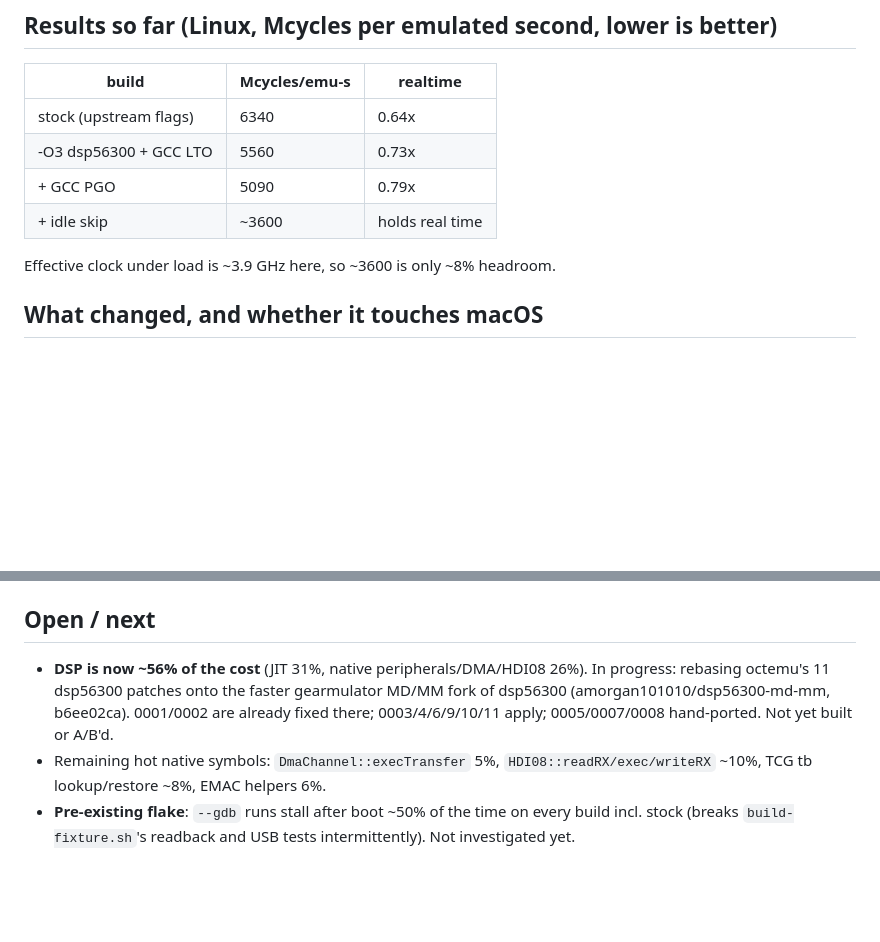
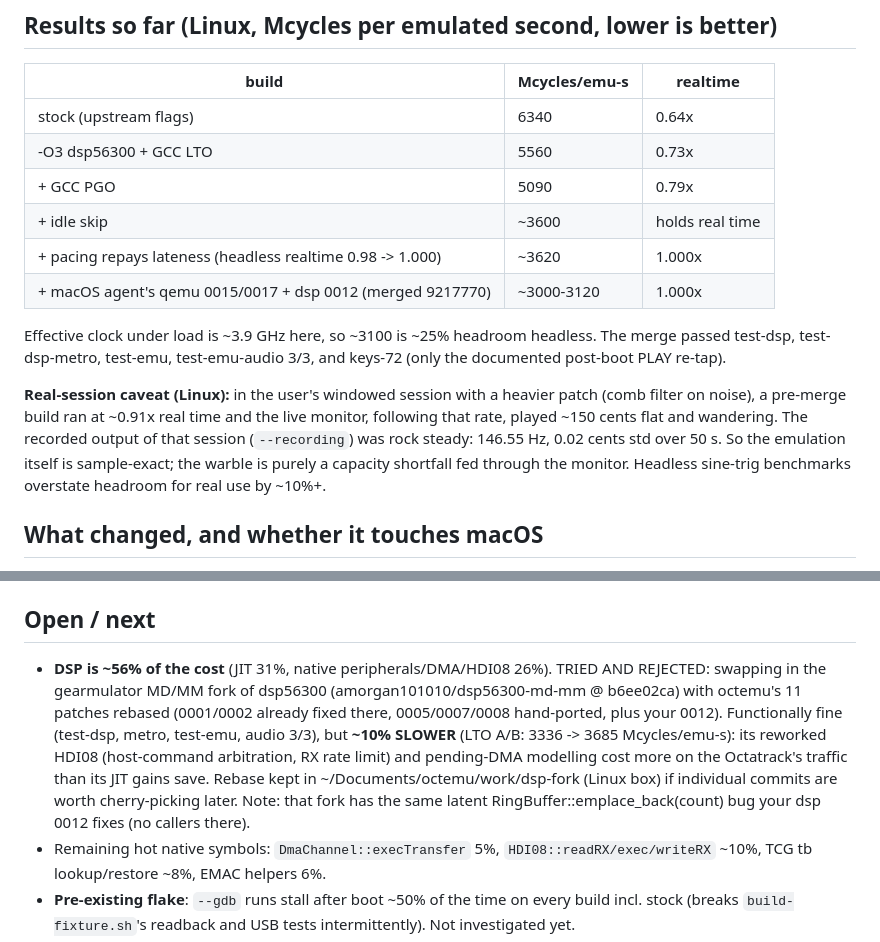
Before and after one commit to amorgan101010/octemu, a Markdown page: docs/PERF-NOTES.md, 2 parts joined by grey strips. GitHub-like rendering; blank space fills up the shorter version.

Commit message:
docs: Linux results for the merge; the MD/MM dsp56300 fork is slower here
- Linux, merged tree (PGO+LTO): ~3000-3120 Mcycles/emu-s, holds real time
  with ~25% headroom headless; all runnable gates pass.
- The user's real session warble was capacity, not emulation: the recording
  is sample-exact (0.02 cents std), the monitor followed a 0.91x producer.
- Swapping in the gearmulator MD/MM dsp56300 fork (octemu patches rebased)
  measured ~10% slower; rejected.

Co-Authored-By: Claude Opus 5.5 (1M context) <noreply@anthropic.com>

```diff
--- a/docs/PERF-NOTES.md
+++ b/docs/PERF-NOTES.md
@@ -29,8 +29,20 @@ measured. Commit messages on this branch carry the detail.
 | -O3 dsp56300 + GCC LTO | 5560 | 0.73x |
 | + GCC PGO | 5090 | 0.79x |
 | + idle skip | ~3600 | holds real time |
+| + pacing repays lateness (headless realtime 0.98 -> 1.000) | ~3620 | 1.000x |
+| + macOS agent's qemu 0015/0017 + dsp 0012 (merged 9217770) | ~3000-3120 | 1.000x |
 
-Effective clock under load is ~3.9 GHz here, so ~3600 is only ~8% headroom.
+Effective clock under load is ~3.9 GHz here, so ~3100 is ~25% headroom
+headless. The merge passed test-dsp, test-dsp-metro, test-emu, test-emu-audio
+3/3, and keys-72 (only the documented post-boot PLAY re-tap).
+
+**Real-session caveat (Linux):** in the user's windowed session with a heavier
+patch (comb filter on noise), a pre-merge build ran at ~0.91x real time and the
+live monitor, following that rate, played ~150 cents flat and wandering. The
+recorded output of that session (`--recording`) was rock steady: 146.55 Hz,
+0.02 cents std over 50 s. So the emulation itself is sample-exact; the warble
+is purely a capacity shortfall fed through the monitor. Headless sine-trig
+benchmarks overstate headroom for real use by ~10%+.
 
 ## What changed, and whether it touches macOS
 
@@ -66,11 +78,17 @@ Effective clock under load is ~3.9 GHz here, so ~3600 is only ~8% headroom.
 
 ## Open / next
 
-- **DSP is now ~56% of the cost** (JIT 31%, native peripherals/DMA/HDI08 26%).
-  In progress: rebasing octemu's 11 dsp56300 patches onto the faster
-  gearmulator MD/MM fork of dsp56300 (amorgan101010/dsp56300-md-mm, b6ee02ca).
-  0001/0002 are already fixed there; 0003/4/6/9/10/11 apply; 0005/0007/0008
-  hand-ported. Not yet built or A/B'd.
+- **DSP is ~56% of the cost** (JIT 31%, native peripherals/DMA/HDI08 26%).
+  TRIED AND REJECTED: swapping in the gearmulator MD/MM fork of dsp56300
+  (amorgan101010/dsp56300-md-mm @ b6ee02ca) with octemu's 11 patches rebased
+  (0001/0002 already fixed there, 0005/0007/0008 hand-ported, plus your 0012).
+  Functionally fine (test-dsp, metro, test-emu, audio 3/3), but **~10% SLOWER**
+  (LTO A/B: 3336 -> 3685 Mcycles/emu-s): its reworked HDI08 (host-command
+  arbitration, RX rate limit) and pending-DMA modelling cost more on the
+  Octatrack's traffic than its JIT gains save. Rebase kept in
+  ~/Documents/octemu/work/dsp-fork (Linux box) if individual commits are worth
+  cherry-picking later. Note: that fork has the same latent
+  RingBuffer::emplace_back(count) bug your dsp 0012 fixes (no callers there).
 - Remaining hot native symbols: `DmaChannel::execTransfer` 5%,
   `HDI08::readRX/exec/writeRX` ~10%, TCG tb lookup/restore ~8%, EMAC helpers 6%.
 - **Pre-existing flake**: `--gdb` runs stall after boot ~50% of the time on
```
